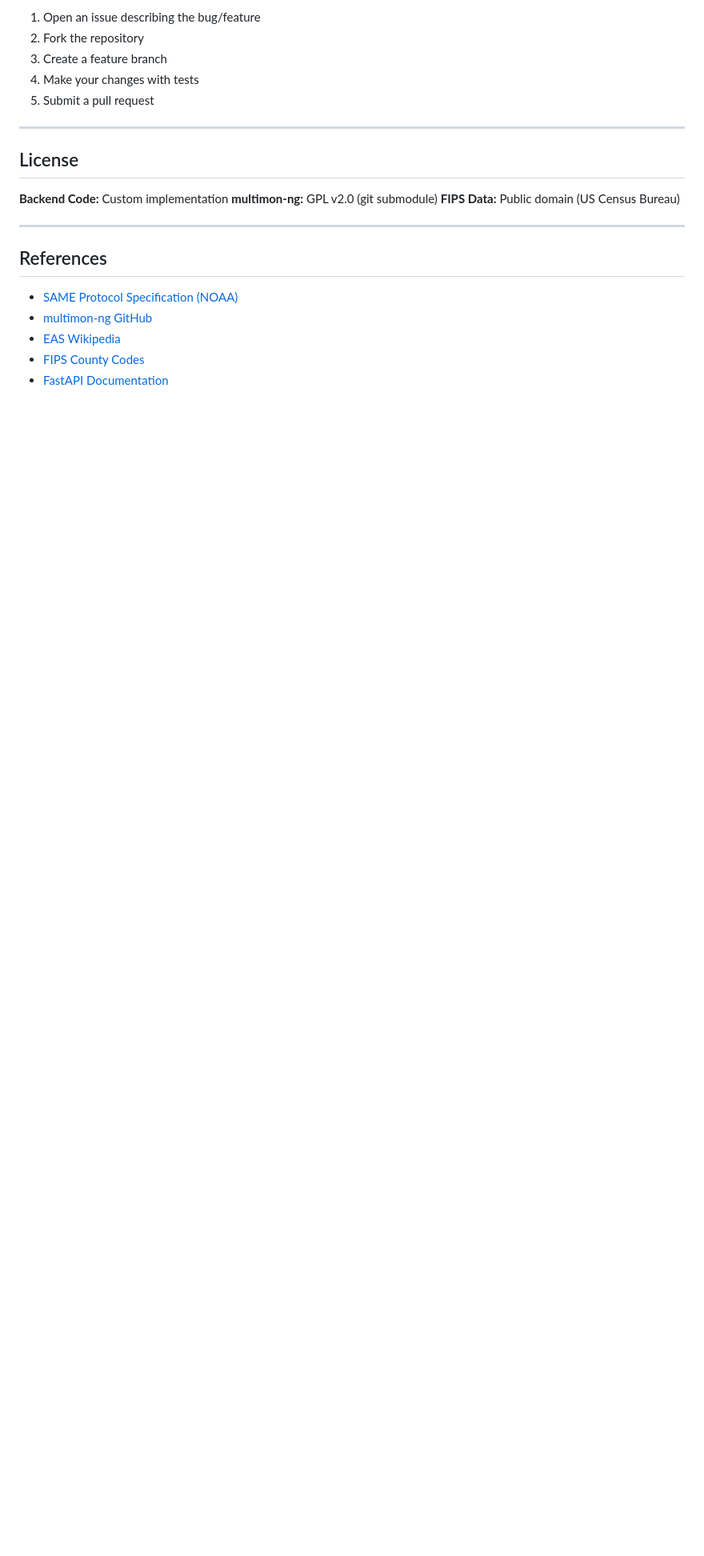
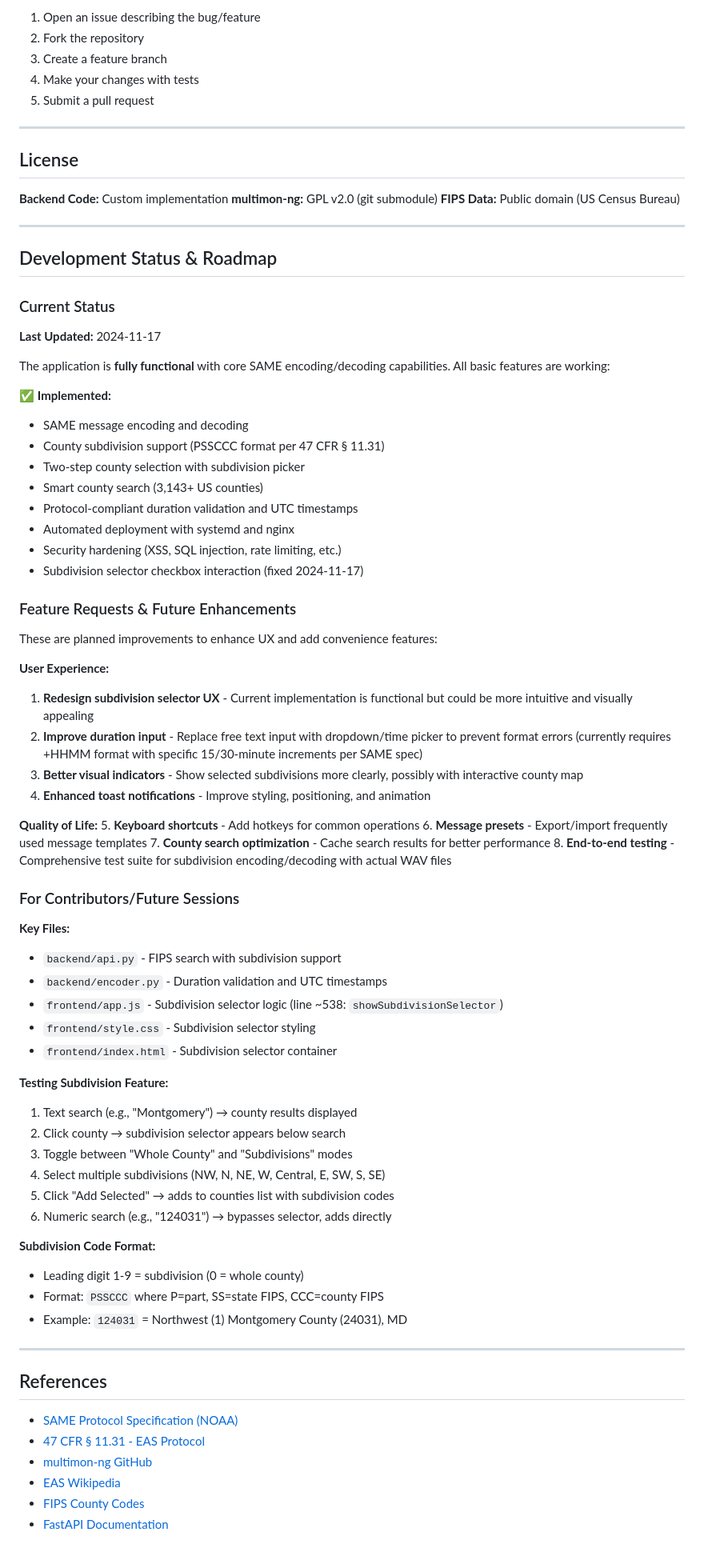
Before and after one commit to jcheshire/same-endec, a Markdown page: README.md, the part around one of its changes. Shown at 80% size. Rendered like a GitHub page; blank space fills up the shorter version.

```diff
--- a/README.md
+++ b/README.md
@@ -674,9 +616,68 @@ This is a personal project but suggestions welcome:
 
 ---
 
+## Development Status & Roadmap
+
+### Current Status
+
+**Last Updated:** 2024-11-17
+
+The application is **fully functional** with core SAME encoding/decoding capabilities. All basic features are working:
+
+✅ **Implemented:**
+- SAME message encoding and decoding
+- County subdivision support (PSSCCC format per 47 CFR § 11.31)
+- Two-step county selection with subdivision picker
+- Smart county search (3,143+ US counties)
+- Protocol-compliant duration validation and UTC timestamps
+- Automated deployment with systemd and nginx
+- Security hardening (XSS, SQL injection, rate limiting, etc.)
+- Subdivision selector checkbox interaction (fixed 2024-11-17)
+
+### Feature Requests & Future Enhancements
+
+These are planned improvements to enhance UX and add convenience features:
+
+**User Experience:**
+1. **Redesign subdivision selector UX** - Current implementation is functional but could be more intuitive and visually appealing
+2. **Improve duration input** - Replace free text input with dropdown/time picker to prevent format errors (currently requires +HHMM format with specific 15/30-minute increments per SAME spec)
+3. **Better visual indicators** - Show selected subdivisions more clearly, possibly with interactive county map
+4. **Enhanced toast notifications** - Improve styling, positioning, and animation
+
+**Quality of Life:**
+5. **Keyboard shortcuts** - Add hotkeys for common operations
+6. **Message presets** - Export/import frequently used message templates
+7. **County search optimization** - Cache search results for better performance
+8. **End-to-end testing** - Comprehensive test suite for subdivision encoding/decoding with actual WAV files
+
+### For Contributors/Future Sessions
+
+**Key Files:**
+- `backend/api.py` - FIPS search with subdivision support
+- `backend/encoder.py` - Duration validation and UTC timestamps
+- `frontend/app.js` - Subdivision selector logic (line ~538: `showSubdivisionSelector`)
+- `frontend/style.css` - Subdivision selector styling
+- `frontend/index.html` - Subdivision selector container
+
+**Testing Subdivision Feature:**
+1. Text search (e.g., "Montgomery") → county results displayed
+2. Click county → subdivision selector appears below search
+3. Toggle between "Whole County" and "Subdivisions" modes
+4. Select multiple subdivisions (NW, N, NE, W, Central, E, SW, S, SE)
+5. Click "Add Selected" → adds to counties list with subdivision codes
+6. Numeric search (e.g., "124031") → bypasses selector, adds directly
+
+**Subdivision Code Format:**
+- Leading digit 1-9 = subdivision (0 = whole county)
+- Format: `PSSCCC` where P=part, SS=state FIPS, CCC=county FIPS
+- Example: `124031` = Northwest (1) Montgomery County (24031), MD
+
+---
+
 ## References
 
 - [SAME Protocol Specification (NOAA)](http://www.nws.noaa.gov/nwr/nwrsame.htm)
+- [47 CFR § 11.31 - EAS Protocol](https://www.ecfr.gov/current/title-47/chapter-I/subchapter-A/part-11/subpart-B/section-11.31)
 - [multimon-ng GitHub](https://github.com/EliasOenal/multimon-ng)
 - [EAS Wikipedia](https://en.wikipedia.org/wiki/Emergency_Alert_System)
 - [FIPS County Codes](https://www.census.gov/library/reference/code-lists/ansi.html)
```
Also changed, not shown: other parts of README.md (+0 -58 lines).
